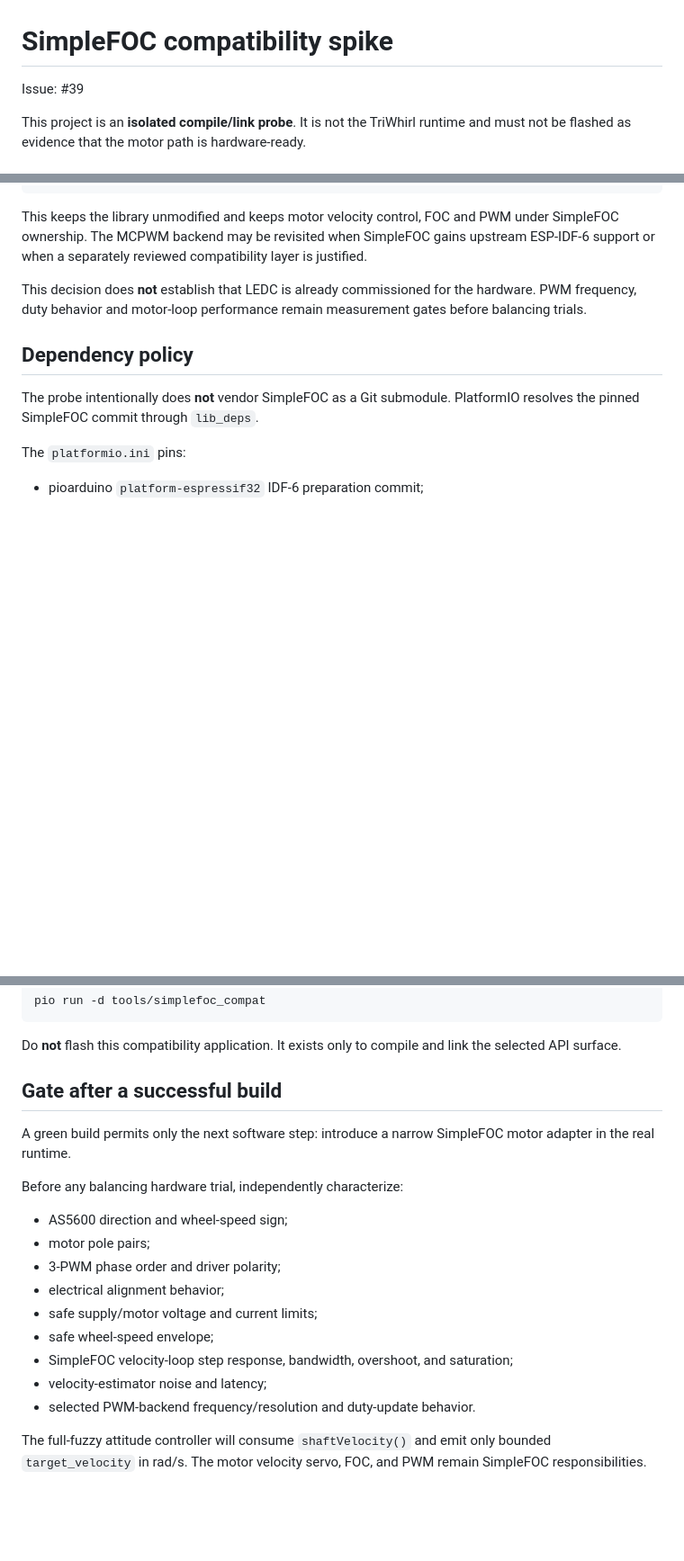
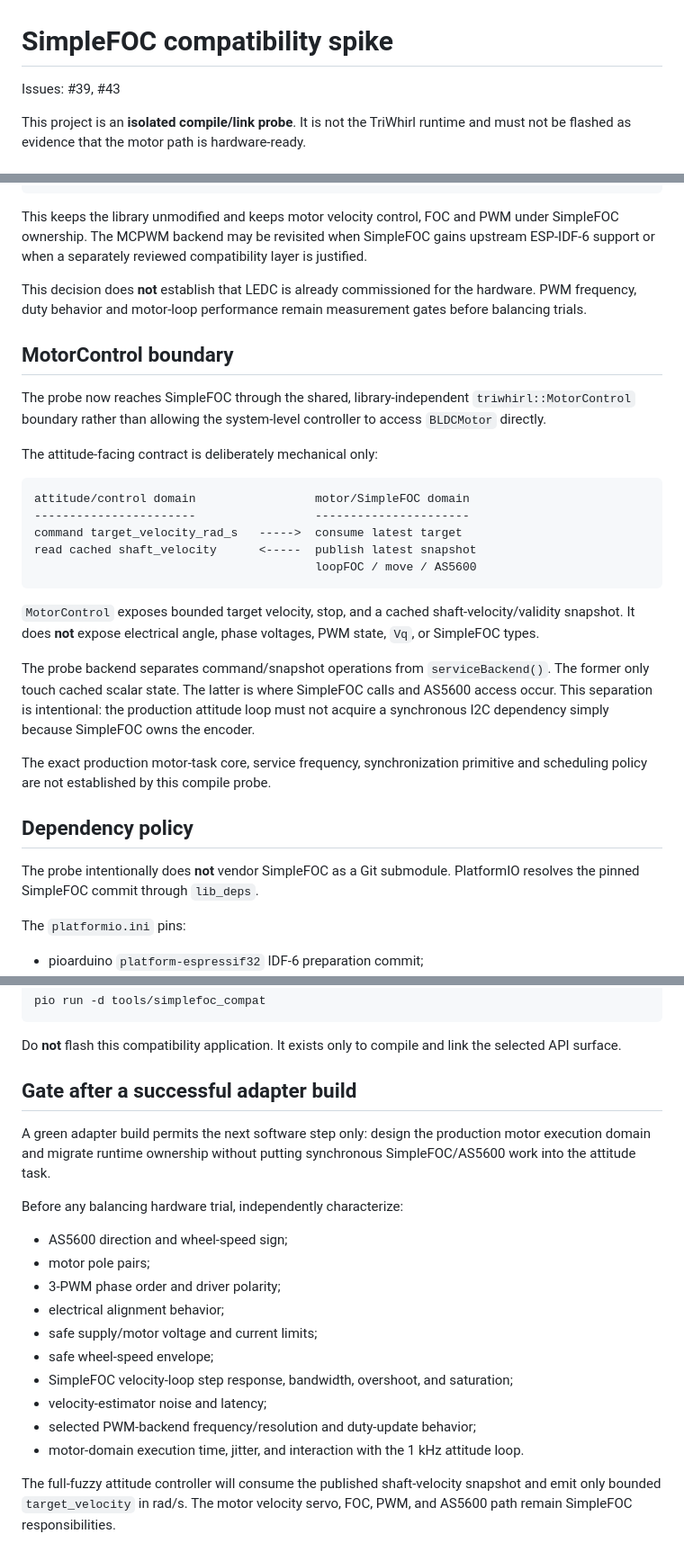
Before and after one commit to cctsao1008/triwhirl, a Markdown page: tools/simplefoc_compat/README.md, 3 parts joined by grey strips. Shown at 90% size. Rendered like a GitHub page; blank space fills up the shorter version.

Commit message:
Document MotorControl execution-domain boundary (#43)

````diff
--- a/tools/simplefoc_compat/README.md
+++ b/tools/simplefoc_compat/README.md
@@ -1,6 +1,6 @@
 # SimpleFOC compatibility spike
 
-Issue: #39
+Issues: #39, #43
 
 This project is an **isolated compile/link probe**. It is not the TriWhirl runtime and must not be flashed as evidence that the motor path is hardware-ready.
 
@@ -35,6 +35,26 @@ This keeps the library unmodified and keeps motor velocity control, FOC and PWM
 
 This decision does **not** establish that LEDC is already commissioned for the hardware. PWM frequency, duty behavior and motor-loop performance remain measurement gates before balancing trials.
 
+## MotorControl boundary
+
+The probe now reaches SimpleFOC through the shared, library-independent `triwhirl::MotorControl` boundary rather than allowing the system-level controller to access `BLDCMotor` directly.
+
+The attitude-facing contract is deliberately mechanical only:
+
+```text
+attitude/control domain                 motor/SimpleFOC domain
+-----------------------                 ----------------------
+command target_velocity_rad_s   ----->  consume latest target
+read cached shaft_velocity      <-----  publish latest snapshot
+                                        loopFOC / move / AS5600
+```
+
+`MotorControl` exposes bounded target velocity, stop, and a cached shaft-velocity/validity snapshot. It does **not** expose electrical angle, phase voltages, PWM state, `Vq`, or SimpleFOC types.
+
+The probe backend separates command/snapshot operations from `serviceBackend()`. The former only touch cached scalar state. The latter is where SimpleFOC calls and AS5600 access occur. This separation is intentional: the production attitude loop must not acquire a synchronous I2C dependency simply because SimpleFOC owns the encoder.
+
+The exact production motor-task core, service frequency, synchronization primitive and scheduling policy are not established by this compile probe.
+
 ## Dependency policy
 
 The probe intentionally does **not** vendor SimpleFOC as a Git submodule. PlatformIO resolves the pinned SimpleFOC commit through `lib_deps`.
@@ -74,9 +96,9 @@ pio run -d tools/simplefoc_compat
 
 Do **not** flash this compatibility application. It exists only to compile and link the selected API surface.
 
-## Gate after a successful build
+## Gate after a successful adapter build
 
-A green build permits only the next software step: introduce a narrow SimpleFOC motor adapter in the real runtime.
+A green adapter build permits the next software step only: design the production motor execution domain and migrate runtime ownership without putting synchronous SimpleFOC/AS5600 work into the attitude task.
 
 Before any balancing hardware trial, independently characterize:
 
@@ -88,6 +110,7 @@ Before any balancing hardware trial, independently characterize:
 - safe wheel-speed envelope;
 - SimpleFOC velocity-loop step response, bandwidth, overshoot, and saturation;
 - velocity-estimator noise and latency;
-- selected PWM-backend frequency/resolution and duty-update behavior.
+- selected PWM-backend frequency/resolution and duty-update behavior;
+- motor-domain execution time, jitter, and interaction with the 1 kHz attitude loop.
 
-The full-fuzzy attitude controller will consume `shaftVelocity()` and emit only bounded `target_velocity` in rad/s. The motor velocity servo, FOC, and PWM remain SimpleFOC responsibilities.
+The full-fuzzy attitude controller will consume the published shaft-velocity snapshot and emit only bounded `target_velocity` in rad/s. The motor velocity servo, FOC, PWM, and AS5600 path remain SimpleFOC responsibilities.
````
Also changed, not shown: other parts of tools/simplefoc_compat/README.md (+4 -2 lines).
